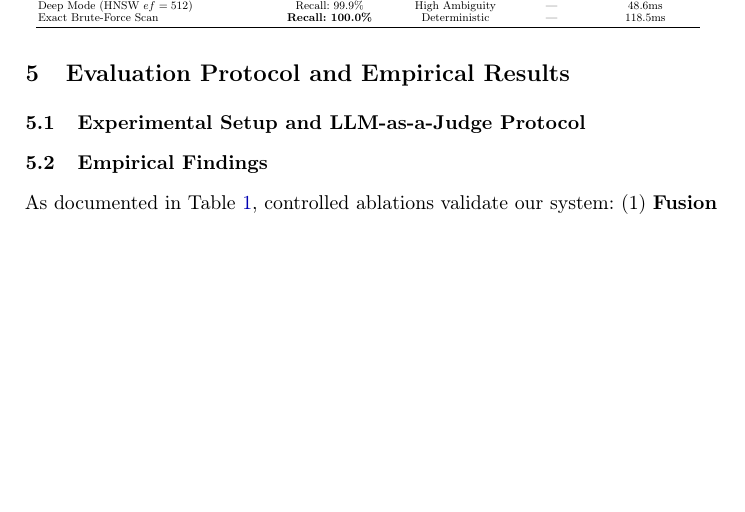
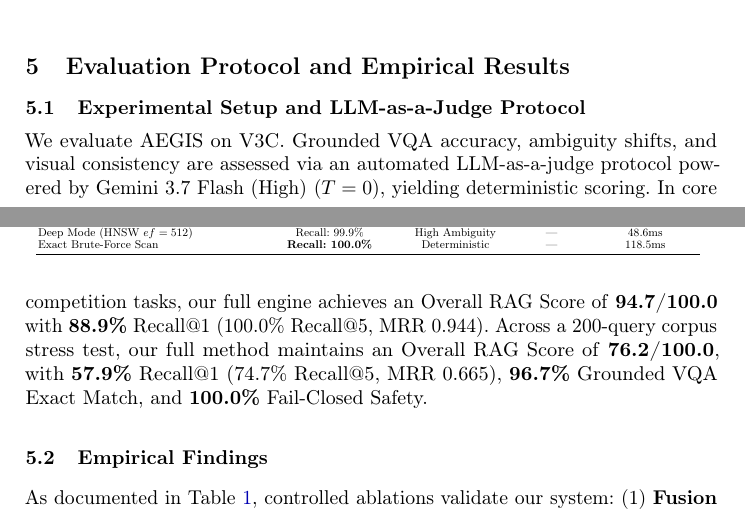
Before and after one commit to mncuchiinhuttt/tgltw-vbs-2027, a LaTeX paper (paper/main.tex): part of page 6 of 8 before the commit and two parts of pages 5 and 6 of 8 after it, the two joined at a grey line, cut so that both start at the same text, the shorter picture padded with empty space. Compiled offline with pdfLaTeX.

Commit message:
docs(paper): eliminate dead whitespace in Fig. 3, expand panels to full width, and restore Experimental Setup section

```diff
--- a/paper/main.tex
+++ b/paper/main.tex
@@ -258,7 +258,7 @@ As shown in Fig.~\ref{fig:ui-demo}, representative benchmark runs demonstrate ve
 \label{sec:evaluation}
 
 \subsection{Experimental Setup and LLM-as-a-Judge Protocol}
-
+We evaluate AEGIS on V3C. Grounded VQA accuracy, ambiguity shifts, and visual consistency are assessed via an automated LLM-as-a-judge protocol powered by Gemini 3.7 Flash (High) ($T=0$), yielding deterministic scoring. In core competition tasks, our full engine achieves an Overall RAG Score of \textbf{94.7/100.0} with \textbf{88.9\%} Recall@1 (100.0\% Recall@5, MRR 0.944). Across a 200-query corpus stress test, our full method maintains an Overall RAG Score of \textbf{76.2/100.0}, with \textbf{57.9\%} Recall@1 (74.7\% Recall@5, MRR 0.665), \textbf{96.7\%} Grounded VQA Exact Match, and \textbf{100.0\%} Fail-Closed Safety.
 \begin{table}[t]
 \centering
 \caption{Comprehensive ablation suite across core AEGIS dimensions (Ablations 1--5).}
```
Also changed, not shown: paper/figures/system_ui_demo.pdf, paper/figures/system_ui_demo.png, paper/main.pdf.
